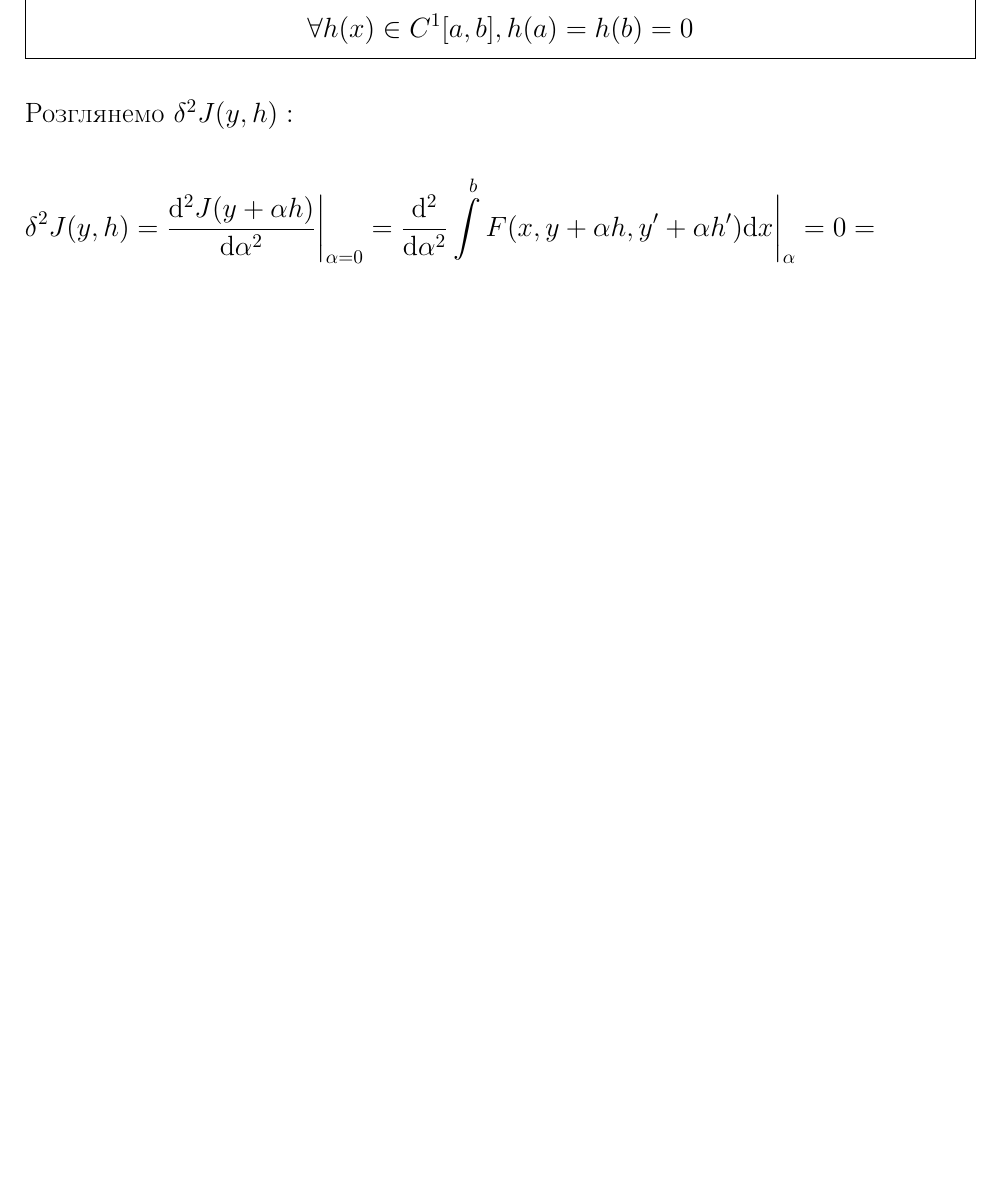
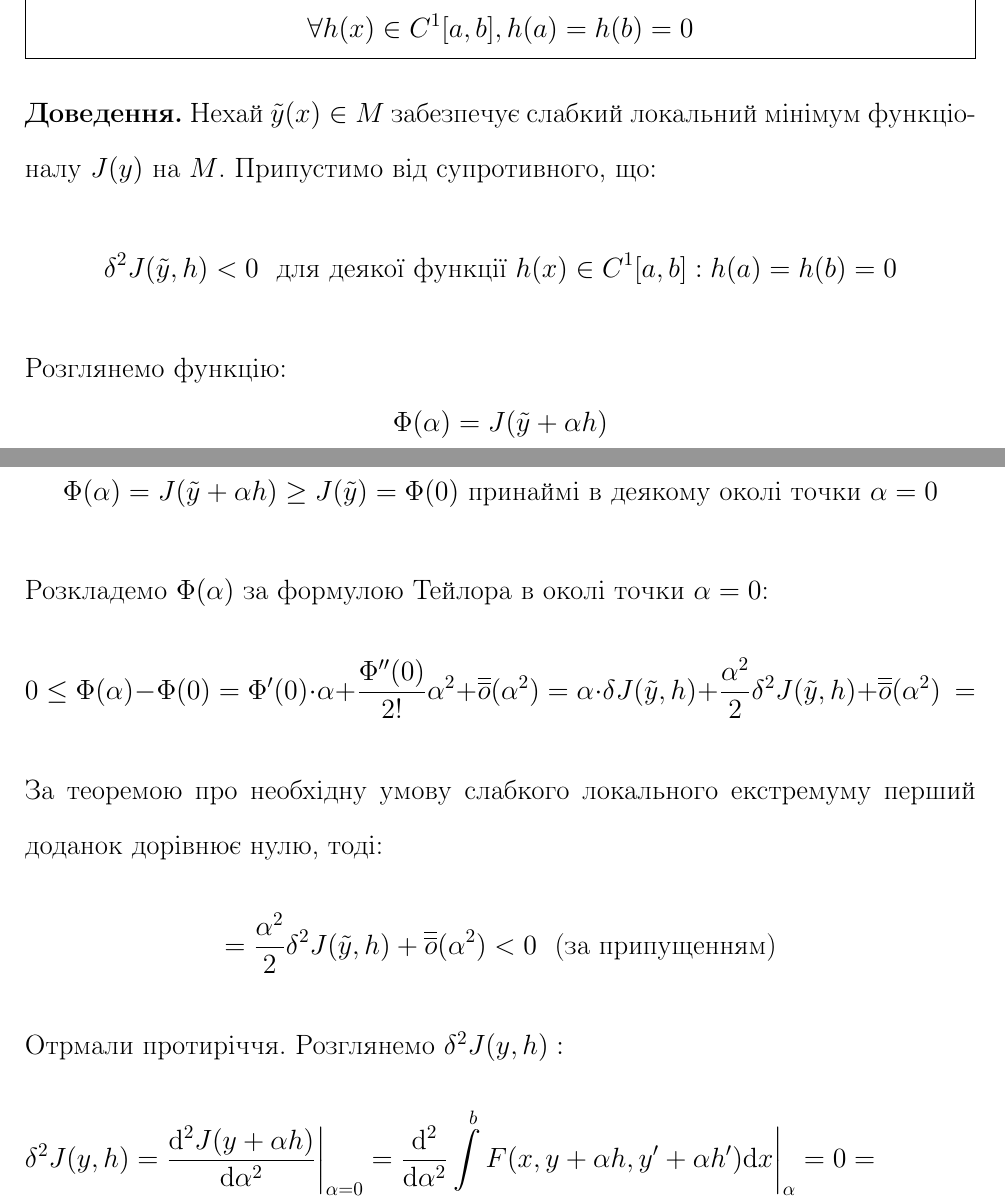
Before and after one commit to noasck/TeX_docs, a LaTeX document (Stability theory/lectures.tex): part of page 101 of 112 before the commit and two parts of pages 101 and 102 of 113 after it, the two joined at a grey line, cut so that both start at the same text, the shorter picture padded with empty space. Compiled offline with pdfLaTeX.

Commit message:
lastlect

```diff
--- a/Stability theory/lectures.tex
+++ b/Stability theory/lectures.tex
@@ -3075,6 +3075,18 @@ $$\delta J(y, h) = \dfrac{\mathrm{d}}{\mathrm{d}\alpha} J(y + \alpha h)\Big|_{\a
     \forall h(x) \in C^1[a,b] , h(a) = h(b) = 0
    \]
 \end{boxteo}
+
+\textbf{Доведення.} Нехай $\tilde{y}(x) \in M$ забезпечує слабкий локальний мінімум функціоналу $J(y)$ на $M$. Припустимо від супротивного, що: $$\delta^2 J(\tilde{y}, h) < 0 \ \text{ для деякої функції } h(x) \in C^1[a, b]: h(a) = h(b) = 0 $$
+
+Розглянемо функцію: $$\Phi(\alpha) = J(\tilde{y} + \alpha h)$$
+Оскільки $\tilde{y}(x)$ забезпечує слабкий локальний мінімум, то: $$\Phi(\alpha) = J(\tilde{y} + \alpha h) \geq J(\tilde{y}) = \Phi(0) \text{ принаймі в деякому околі точки } \alpha = 0$$
+
+Розкладемо $\Phi(\alpha)$ за формулою Тейлора в околі точки $\alpha = 0$:
+$$ 0 \leq \Phi(\alpha) - \Phi(0) = \Phi'(0) \cdot \alpha + \dfrac{\Phi''(0)}{2!} \alpha^2 + \overline{\overline{o}}(\alpha^2) = \alpha \cdot \delta J(\tilde{y}, h) + \dfrac{\alpha^2}{2} \delta^2 J(\tilde{y}, h) + \overline{\overline{o}}(\alpha^2) \ =$$
+
+За теоремою про необхідну умову слабкого локального екстремуму перший доданок дорівнює нулю, тоді:
+$$\ = \dfrac{\alpha^2}{2} \delta^2 J(\tilde{y}, h) + \overline{\overline{o}}(\alpha^2) < 0 \ \text{ (за припущенням) }$$
+Отрмали протиріччя.
 Розглянемо \( \delta^2 J(y, h): \)
 \[
  \begin{split}
```
Also changed, not shown: Stability theory/lectures.tex (2 more changed lines).
